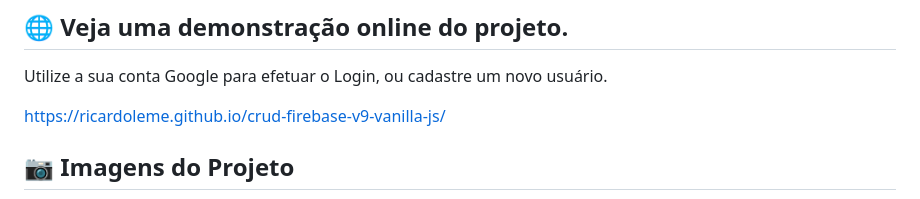
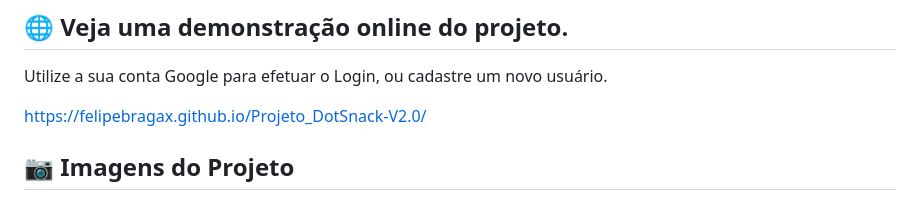
Before and after one commit to felipebragax/Projeto_DotSnack-V2.0, a Markdown page: README.md, the part around the change. Drawn GitHub-style.

```diff
--- a/README.md
+++ b/README.md
@@ -54,7 +54,7 @@ Estas regras garantem que cada usuário só tenha acesso aos arquivos armazenado
 
 Utilize a sua conta Google para efetuar o Login, ou cadastre um novo usuário.
 
-https://ricardoleme.github.io/crud-firebase-v9-vanilla-js/
+https://felipebragax.github.io/Projeto_DotSnack-V2.0/
 
 ## 📷 Imagens do Projeto
 ![Login](telaLogin.png "Login com Usuário e Senha ou Login via Google")
```
